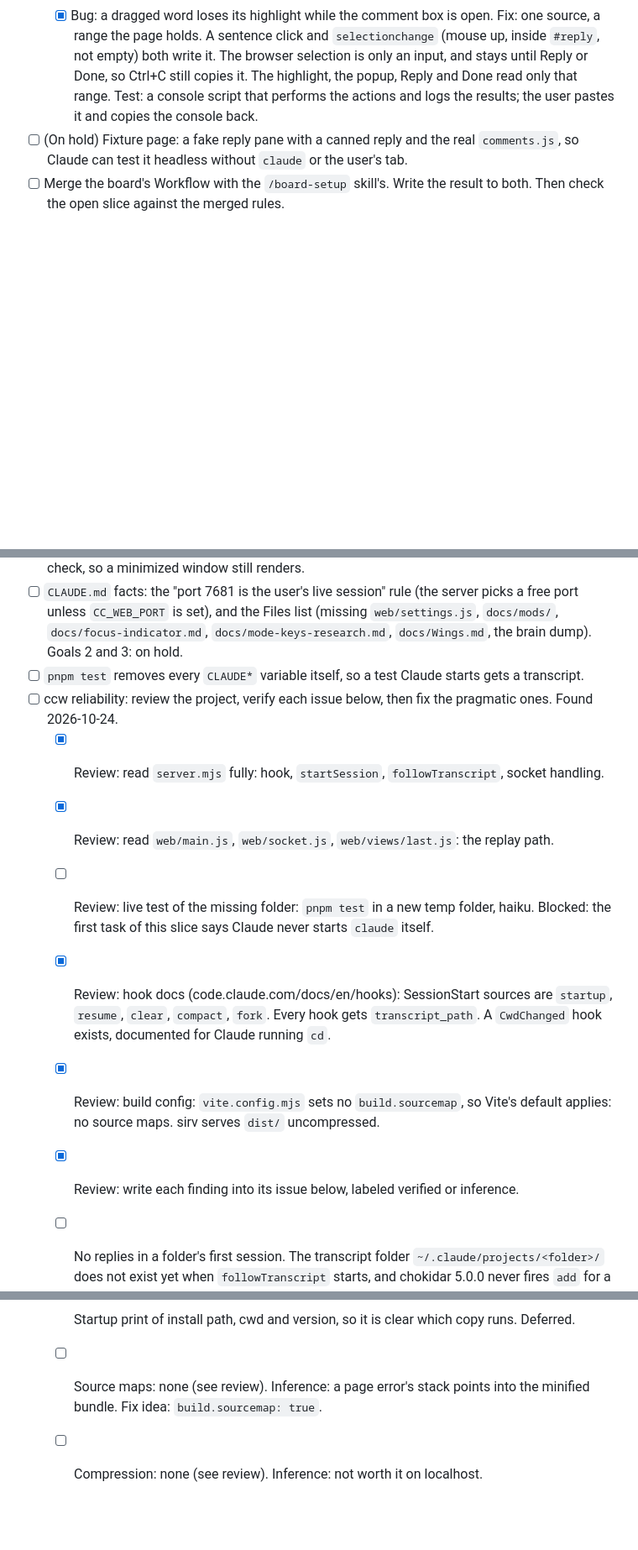
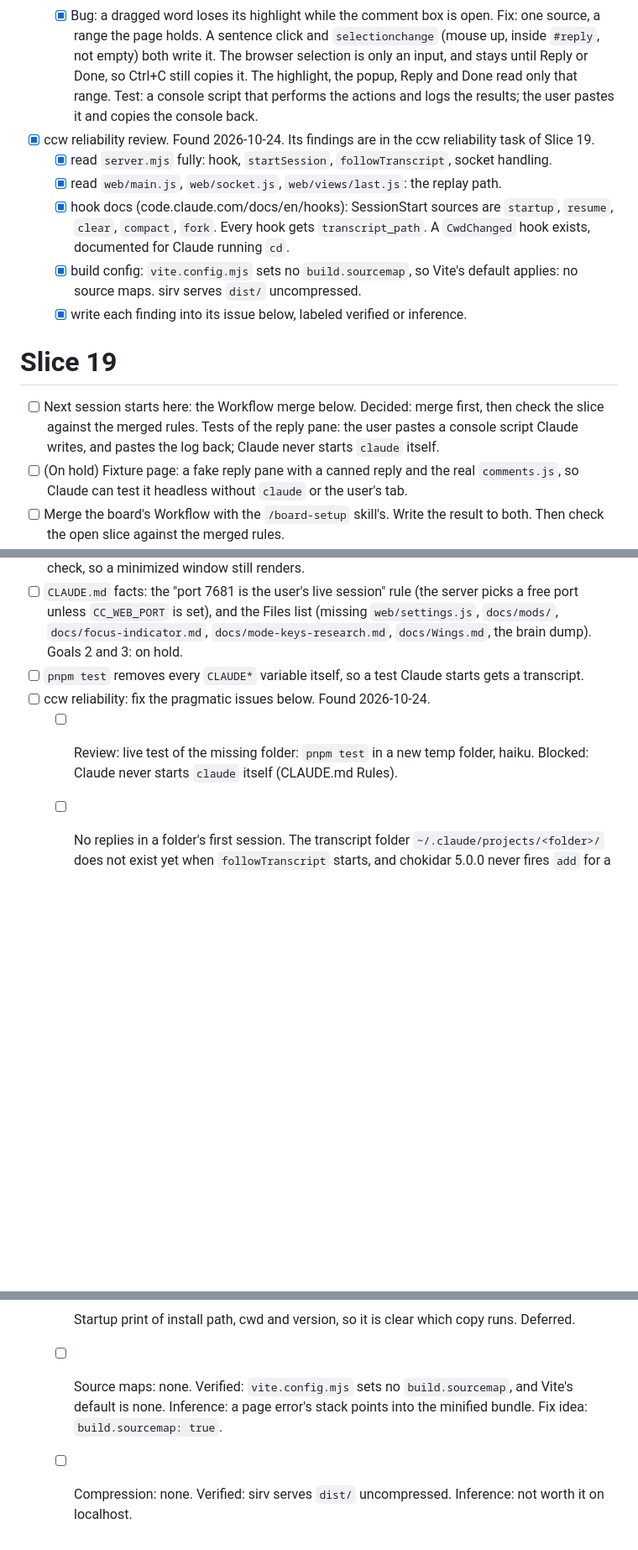
Before and after one commit to jigargosar/claude-cli-browser-terminal, a Markdown page: docs/Board.md, 3 parts joined by grey strips. Shown at 84% size. GitHub-like rendering; blank space fills up the shorter version.

Commit message:
Board: Slice 18/19 split, snapshot before rollback

```diff
--- a/docs/Board.md
+++ b/docs/Board.md
@@ -33,6 +32,15 @@ The board exists so that all known work is written in one list, and the next tas
   - [x] Bug: a click on the sentence whose popup is open moves the popup. Fix: it stays; only another sentence gets a new popup.
   - [x] The popup offers Reply and Done. Done marks the picked text as handled, with no comment box. Done is sent as a comment that says "Done".
   - [x] Bug: a dragged word loses its highlight while the comment box is open. Fix: one source, a range the page holds. A sentence click and `selectionchange` (mouse up, inside `#reply`, not empty) both write it. The browser selection is only an input, and stays until Reply or Done, so Ctrl+C still copies it. The highlight, the popup, Reply and Done read only that range. Test: a console script that performs the actions and logs the results; the user pastes it and copies the console back.
+- [x] ccw reliability review. Found 2026-10-24. Its findings are in the ccw reliability task of Slice 19.
+  - [x] read `server.mjs` fully: hook, `startSession`, `followTranscript`, socket handling.
+  - [x] read `web/main.js`, `web/socket.js`, `web/views/last.js`: the replay path.
+  - [x] hook docs (code.claude.com/docs/en/hooks): SessionStart sources are `startup`, `resume`, `clear`, `compact`, `fork`. Every hook gets `transcript_path`. A `CwdChanged` hook exists, documented for Claude running `cd`.
+  - [x] build config: `vite.config.mjs` sets no `build.sourcemap`, so Vite's default applies: no source maps. sirv serves `dist/` uncompressed.
+  - [x] write each finding into its issue below, labeled verified or inference.
+
+# Slice 19
+- [ ] Next session starts here: the Workflow merge below. Decided: merge first, then check the slice against the merged rules. Tests of the reply pane: the user pastes a console script Claude writes, and pastes the log back; Claude never starts `claude` itself.
 - [ ] (On hold) Fixture page: a fake reply pane with a canned reply and the real `comments.js`, so Claude can test it headless without `claude` or the user's tab.
 - [ ] Merge the board's Workflow with the `/board-setup` skill's. Write the result to both. Then check the open slice against the merged rules.
   - [ ] Take the skill's version: Terms, archive on close, first open task is next, bare lines reformatted, `[x]` never means dropped, Commits with "WIP:".
@@ -43,18 +51,13 @@ The board exists so that all known work is written in one list, and the next tas
 - [ ] Evaluate the browser-test skill change: launch headless by default, a visible window only on request. If visible, add `--disable-backgrounding-occluded-windows`, `--disable-renderer-backgrounding`, `--disable-background-timer-throttling` and minimize via CDP after each check, so a minimized window still renders.
 - [ ] `CLAUDE.md` facts: the "port 7681 is the user's live session" rule (the server picks a free port unless `CC_WEB_PORT` is set), and the Files list (missing `web/settings.js`, `docs/mods/`, `docs/focus-indicator.md`, `docs/mode-keys-research.md`, `docs/Wings.md`, the brain dump). Goals 2 and 3: on hold.
 - [ ] `pnpm test` removes every `CLAUDE*` variable itself, so a test Claude starts gets a transcript.
-- [ ] ccw reliability: review the project, verify each issue below, then fix the pragmatic ones. Found 2026-10-24.
-  - [x] Review: read `server.mjs` fully: hook, `startSession`, `followTranscript`, socket handling.
-  - [x] Review: read `web/main.js`, `web/socket.js`, `web/views/last.js`: the replay path.
-  - [ ] Review: live test of the missing folder: `pnpm test` in a new temp folder, haiku. Blocked: the first task of this slice says Claude never starts `claude` itself.
-  - [x] Review: hook docs (code.claude.com/docs/en/hooks): SessionStart sources are `startup`, `resume`, `clear`, `compact`, `fork`. Every hook gets `transcript_path`. A `CwdChanged` hook exists, documented for Claude running `cd`.
-  - [x] Review: build config: `vite.config.mjs` sets no `build.sourcemap`, so Vite's default applies: no source maps. sirv serves `dist/` uncompressed.
-  - [x] Review: write each finding into its issue below, labeled verified or inference.
+- [ ] ccw reliability: fix the pragmatic issues below. Found 2026-10-24.
+  - [ ] Review: live test of the missing folder: `pnpm test` in a new temp folder, haiku. Blocked: Claude never starts `claude` itself (CLAUDE.md Rules).
   - [ ] No replies in a folder's first session. The transcript folder `~/.claude/projects/<folder>/` does not exist yet when `followTranscript` starts, and chokidar 5.0.0 never fires `add` for a file in a missing folder. Verified in isolation and by the folder's creation time; the code (`server.mjs:123`) watches only the file. Not yet reproduced live. Fix idea: create the parent folder before the watch.
   - [ ] `/cd` moves the transcript to the new folder's `~/.claude/projects/` folder. No new path reaches the server, so it tails the old, deleted file and replies stop. Seen live. Verified: the server hooks only SessionStart, whose sources do not include a folder change. Unknown: whether `/cd` fires `CwdChanged`. Fix idea: also post the path from `CwdChanged` or UserPromptSubmit; `startSession` already ignores a repeated path.
   - [ ] Resume replays every line as its own item. Each reply starts a View Transition, each skips the one before, and `web/views/last.js:53` rethrows the `AbortError`. Verified in code: `followTranscript` tails `fromBeginning` and sends one `item` per line; `main.js:36` calls `last.show` for each reply. Error spam; the swap still runs. Fix idea: tolerate `AbortError`, maybe send the replay as one batch.
   - [ ] Too few logs to trace a failure. Verified: `.ccw-cache/reload.log` already has tab connected, refused and closed. Missing: the session path received (console only), tail started, lines read, items sent.
   - [ ] A transcript line that fails `JSON.parse` in `itemsOf` throws and crashes the server. Verified in code. Inference: rare, a line could be read half written.
   - [ ] Startup print of install path, cwd and version, so it is clear which copy runs. Deferred.
-  - [ ] Source maps: none (see review). Inference: a page error's stack points into the minified bundle. Fix idea: `build.sourcemap: true`.
-  - [ ] Compression: none (see review). Inference: not worth it on localhost.
+  - [ ] Source maps: none. Verified: `vite.config.mjs` sets no `build.sourcemap`, and Vite's default is none. Inference: a page error's stack points into the minified bundle. Fix idea: `build.sourcemap: true`.
+  - [ ] Compression: none. Verified: sirv serves `dist/` uncompressed. Inference: not worth it on localhost.
```
Also changed, not shown: other parts of docs/Board.md (+0 -1 lines).
